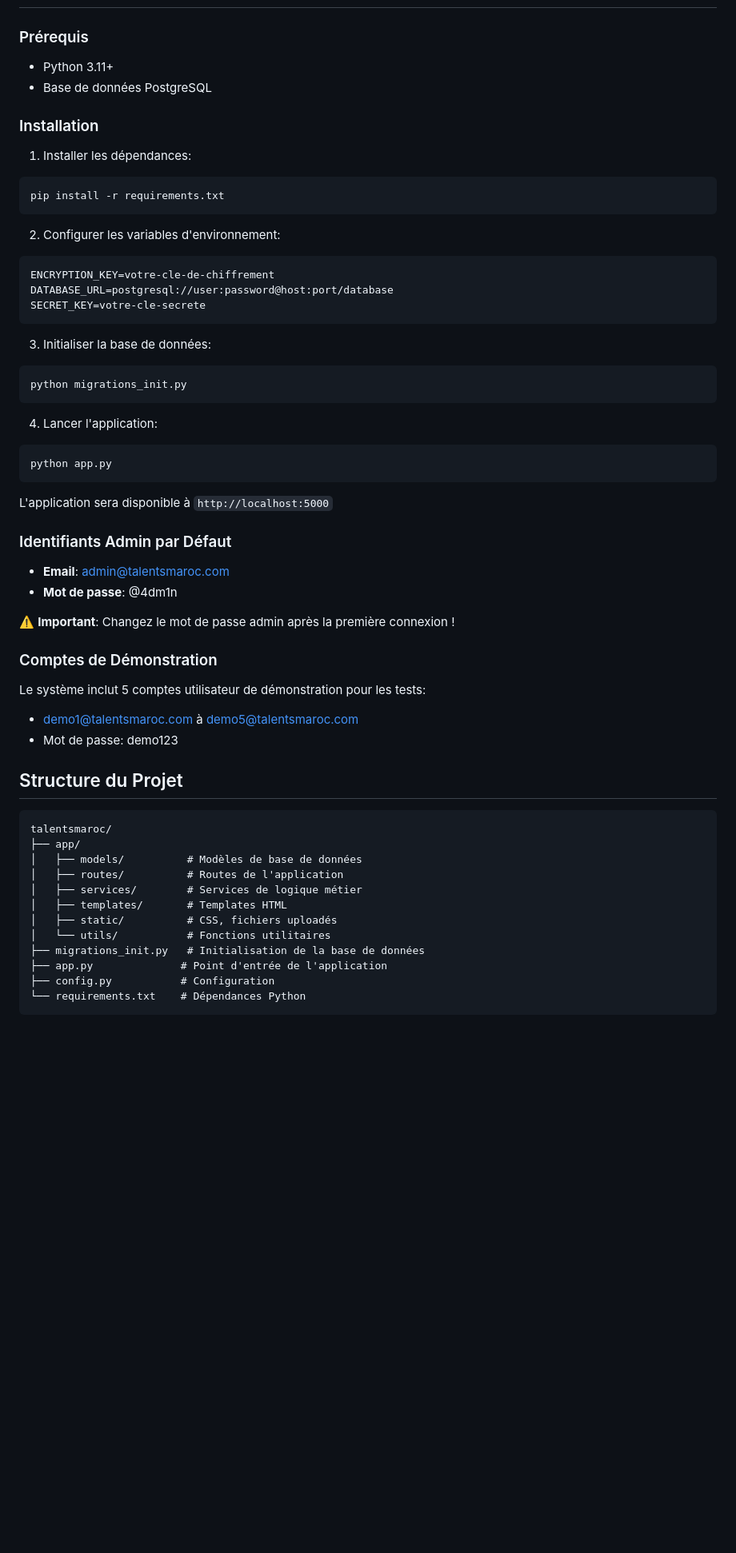
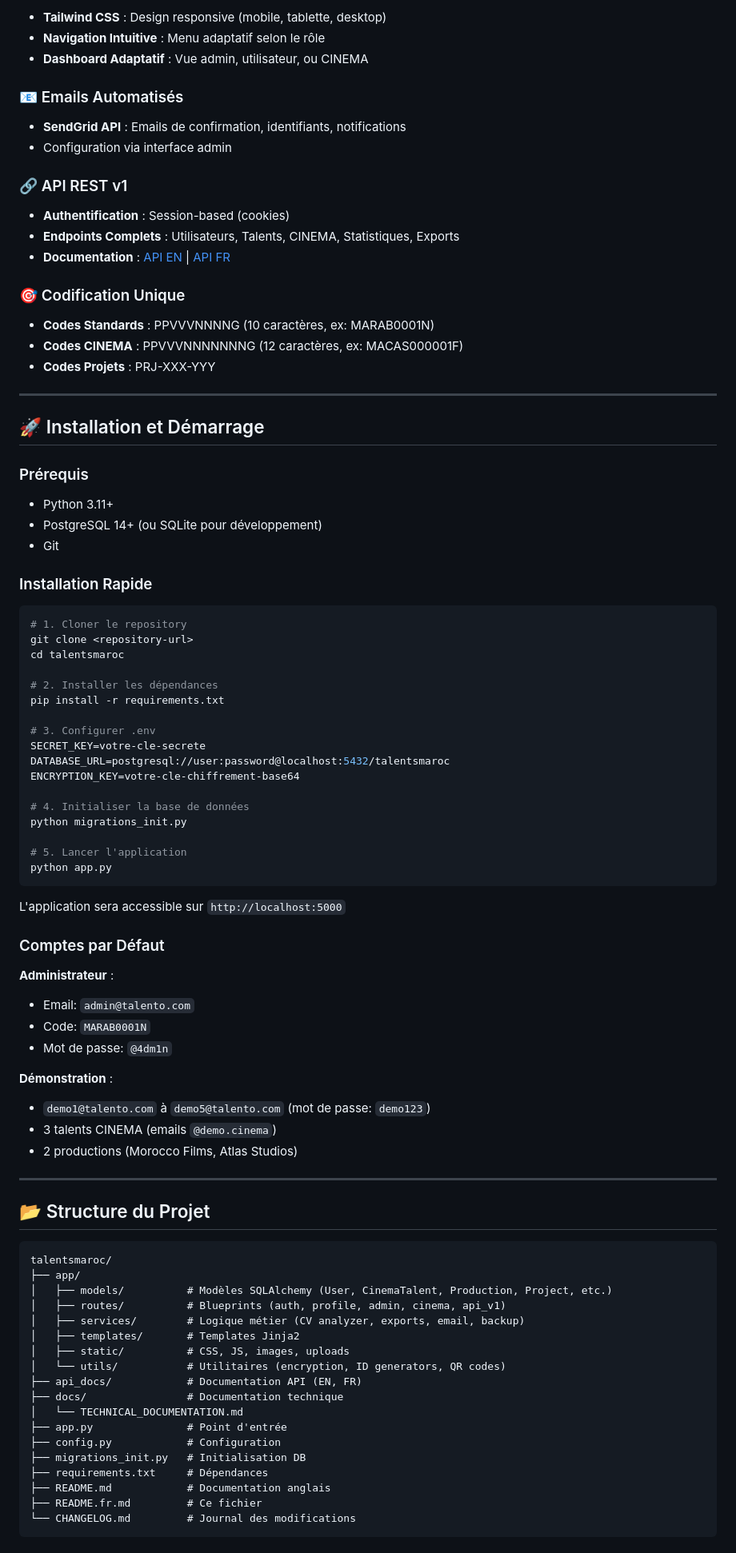
Before and after one commit to moa-digitalagency/Talento, a Markdown page: README.fr.md, the part around one of its changes. Shown at 80% size. Drawn GitHub-style; blank space fills up the shorter version.

````diff
--- a/README.fr.md
+++ b/README.fr.md
@@ -27,62 +74,92 @@ TalentsMaroc.com est une application web professionnelle conçue pour centralise
+- **Tailwind CSS** : Design responsive (mobile, tablette, desktop)
+- **Navigation Intuitive** : Menu adaptatif selon le rôle
+- **Dashboard Adaptatif** : Vue admin, utilisateur, ou CINEMA
+
+### 📧 Emails Automatisés
+
+- **SendGrid API** : Emails de confirmation, identifiants, notifications
+- Configuration via interface admin
+
+### 🔗 API REST v1
+
+- **Authentification** : Session-based (cookies)
+- **Endpoints Complets** : Utilisateurs, Talents, CINEMA, Statistiques, Exports
+- **Documentation** : [API EN](api_docs/API_DOCUMENTATION_EN.md) | [API FR](api_docs/API_DOCUMENTATION_FR.md)
+
+### 🎯 Codification Unique
+
+- **Codes Standards** : PPVVVNNNNG (10 caractères, ex: MARAB0001N)
+- **Codes CINEMA** : PPVVVNNNNNNNG (12 caractères, ex: MACAS000001F)
+- **Codes Projets** : PRJ-XXX-YYY
+
+---
+
+## 🚀 Installation et Démarrage
 
 ### Prérequis
 
 - Python 3.11+
-- Base de données PostgreSQL
+- PostgreSQL 14+ (ou SQLite pour développement)
+- Git
 
-### Installation
+### Installation Rapide
 
-1. Installer les dépendances:
 ```bash
+# 1. Cloner le repository
+git clone <repository-url>
+cd talentsmaroc
+
+# 2. Installer les dépendances
 pip install -r requirements.txt
-```
 
-2. Configurer les variables d'environnement:
-```bash
-ENCRYPTION_KEY=votre-cle-de-chiffrement
-DATABASE_URL=postgresql://user:password@host:port/database
+# 3. Configurer .env
 SECRET_KEY=votre-cle-secrete
-```
+DATABASE_URL=postgresql://user:password@localhost:5432/talentsmaroc
+ENCRYPTION_KEY=votre-cle-chiffrement-base64
 
-3. Initialiser la base de données:
-```bash
+# 4. Initialiser la base de données
 python migrations_init.py
-```
 
-4. Lancer l'application:
-```bash
+# 5. Lancer l'application
 python app.py
 ```
 
-L'application sera disponible à `http://localhost:5000`
+L'application sera accessible sur `http://localhost:5000`
 
-### Identifiants Admin par Défaut
+### Comptes par Défaut
 
-- **Email**: admin@talentsmaroc.com
-- **Mot de passe**: @4dm1n
+**Administrateur** :
+- Email: `admin@talento.com`
+- Code: `MARAB0001N`
+- Mot de passe: `@4dm1n`
 
-⚠️ **Important**: Changez le mot de passe admin après la première connexion !
+**Démonstration** :
+- `demo1@talento.com` à `demo5@talento.com` (mot de passe: `demo123`)
+- 3 talents CINEMA (emails `@demo.cinema`)
+- 2 productions (Morocco Films, Atlas Studios)
 
-### Comptes de Démonstration
+---
 
-Le système inclut 5 comptes utilisateur de démonstration pour les tests:
-- demo1@talentsmaroc.com à demo5@talentsmaroc.com
-- Mot de passe: demo123
-
-## Structure du Projet
+## 📂 Structure du Projet
 
 ```
 talentsmaroc/
 ├── app/
-│   ├── models/          # Modèles de base de données
-│   ├── routes/          # Routes de l'application
-│   ├── services/        # Services de logique métier
-│   ├── templates/       # Templates HTML
-│   ├── static/          # CSS, fichiers uploadés
-│   └── utils/           # Fonctions utilitaires
-├── migrations_init.py   # Initialisation de la base de données
-├── app.py              # Point d'entrée de l'application
-├── config.py           # Configuration
-└── requirements.txt    # Dépendances Python
+│   ├── models/          # Modèles SQLAlchemy (User, CinemaTalent, Production, Project, etc.)
+│   ├── routes/          # Blueprints (auth, profile, admin, cinema, api_v1)
+│   ├── services/        # Logique métier (CV analyzer, exports, email, backup)
+│   ├── templates/       # Templates Jinja2
+│   ├── static/          # CSS, JS, images, uploads
+│   └── utils/           # Utilitaires (encryption, ID generators, QR codes)
+├── api_docs/            # Documentation API (EN, FR)
+├── docs/                # Documentation technique
+│   └── TECHNICAL_DOCUMENTATION.md
+├── app.py               # Point d'entrée
+├── config.py            # Configuration
+├── migrations_init.py   # Initialisation DB
+├── requirements.txt     # Dépendances
+├── README.md            # Documentation anglais
+├── README.fr.md         # Ce fichier
+└── CHANGELOG.md         # Journal des modifications
 ```
 
````
Also changed, not shown: other parts of README.fr.md (+133 -59 lines), replit.md (+5 -0 lines).
